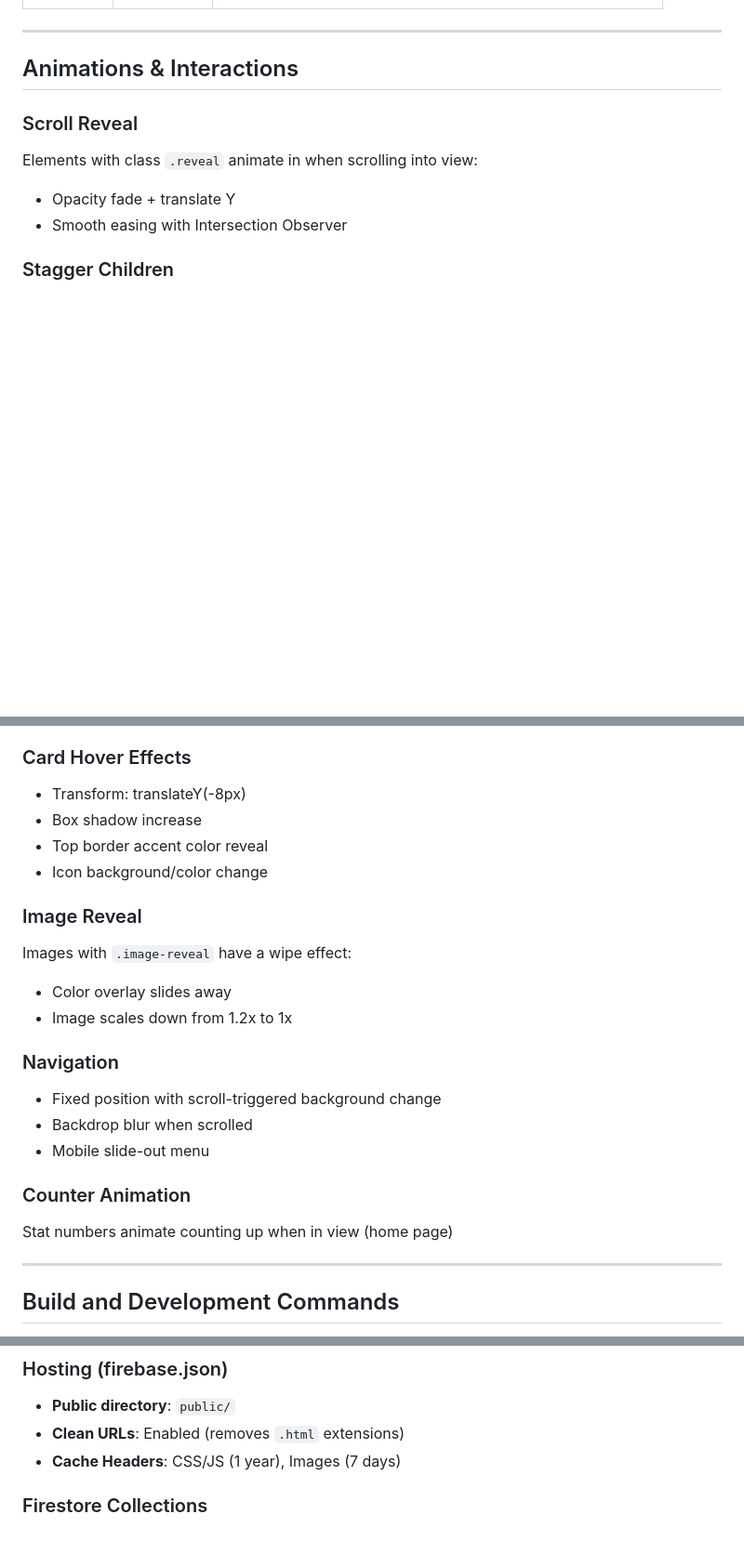
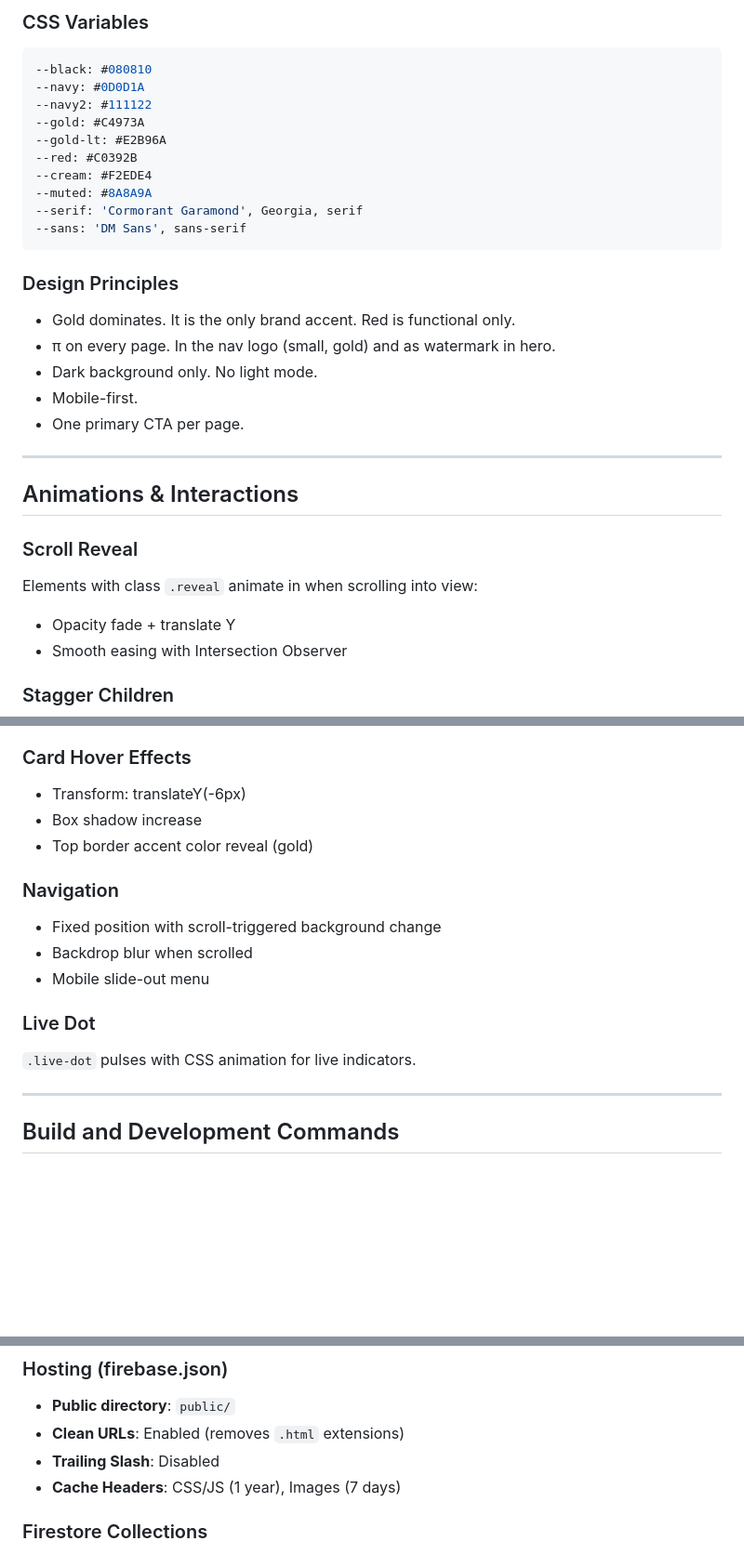
Before and after one commit to binemugha/EmmanuelIren, a Markdown page: AGENTS.md, 3 parts joined by grey strips. Shown at 93% size. GitHub-like rendering; blank space fills up the shorter version.

````diff
--- a/AGENTS.md
+++ b/AGENTS.md
@@ -74,3 +109,23 @@ EmmanuelIren/
+### CSS Variables
+```css
+--black: #080810
+--navy: #0D0D1A
+--navy2: #111122
+--gold: #C4973A
+--gold-lt: #E2B96A
+--red: #C0392B
+--cream: #F2EDE4
+--muted: #8A8A9A
+--serif: 'Cormorant Garamond', Georgia, serif
+--sans: 'DM Sans', sans-serif
+```
+
+### Design Principles
+- Gold dominates. It is the only brand accent. Red is functional only.
+- π on every page. In the nav logo (small, gold) and as watermark in hero.
+- Dark background only. No light mode.
+- Mobile-first.
+- One primary CTA per page.
 
 ---
 
@@ -87,23 +142,17 @@ Containers with `.stagger-children` animate child elements sequentially:
 - Fade up animation
 
 ### Card Hover Effects
-- Transform: translateY(-8px)
+- Transform: translateY(-6px)
 - Box shadow increase
-- Top border accent color reveal
-- Icon background/color change
-
-### Image Reveal
-Images with `.image-reveal` have a wipe effect:
-- Color overlay slides away
-- Image scales down from 1.2x to 1x
+- Top border accent color reveal (gold)
 
 ### Navigation
 - Fixed position with scroll-triggered background change
 - Backdrop blur when scrolled
 - Mobile slide-out menu
 
-### Counter Animation
-Stat numbers animate counting up when in view (home page)
+### Live Dot
+`.live-dot` pulses with CSS animation for live indicators.
 
 ---
 
@@ -136,6 +185,7 @@ Sets a Firebase Auth user as admin (requires service-account.json).
 ### Hosting (firebase.json)
 - **Public directory**: `public/`
 - **Clean URLs**: Enabled (removes `.html` extensions)
+- **Trailing Slash**: Disabled
 - **Cache Headers**: CSS/JS (1 year), Images (7 days)
 
 ### Firestore Collections
````
Also changed, not shown: other parts of AGENTS.md (+85 -50 lines), PROJECT_BRIEF.md (added, +283 -0 lines).
